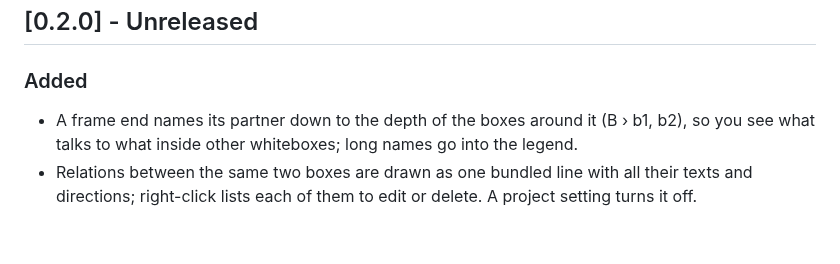
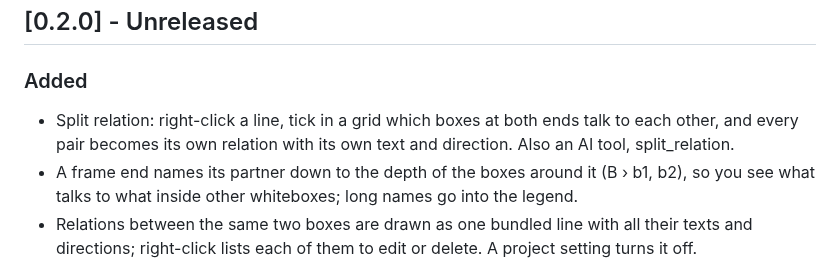
Before and after one commit to paxel/whiteboxed, a Markdown page: CHANGELOG.md, the part around the change. Drawn GitHub-style; blank space fills up the shorter version.

```diff
--- a/CHANGELOG.md
+++ b/CHANGELOG.md
@@ -8,6 +8,7 @@ The format is based on [Keep a Changelog](https://keepachangelog.com/en/1.1.0/).
 
 ### Added
 
+- Split relation: right-click a line, tick in a grid which boxes at both ends talk to each other, and every pair becomes its own relation with its own text and direction. Also an AI tool, split_relation.
 - A frame end names its partner down to the depth of the boxes around it (B › b1, b2), so you see what talks to what inside other whiteboxes; long names go into the legend.
 - Relations between the same two boxes are drawn as one bundled line with all their texts and directions; right-click lists each of them to edit or delete. A project setting turns it off.
 - Dissolve whitebox: right-click a box with content to let its boxes take its place one level up, in their arrangement; relations follow, a line to several boxes becomes one relation per box, an unassigned one becomes an open end. Also an AI tool, dissolve.
```
Also changed, not shown: docs/guide.md (+11 -0 lines), docs/screenshots/project-settings.png, docs/screenshots/split.png (added), 13 other files.
